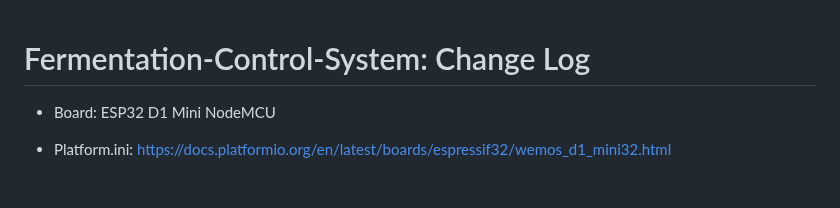
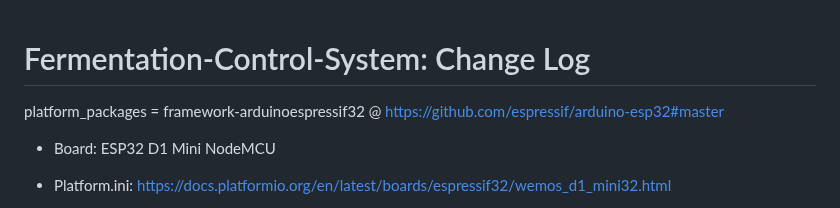
Before and after one commit to msandholz/Fermentation-Control-System, a Markdown page: README.md, the part around the change. Drawn GitHub-style.

```diff
--- a/README.md
+++ b/README.md
@@ -1,4 +1,9 @@
 # Fermentation-Control-System: Change Log
+
+
+platform_packages =
+    framework-arduinoespressif32 @ https://github.com/espressif/arduino-esp32#master
+
 - Board: ESP32 D1 Mini NodeMCU
 - Platform.ini: https://docs.platformio.org/en/latest/boards/espressif32/wemos_d1_mini32.html
 - Pinout: https://cdn.shopify.com/s/files/1/1509/1638/files/D1_Mini_ESP32_-_pinout.pdf?v=1604068668
```
